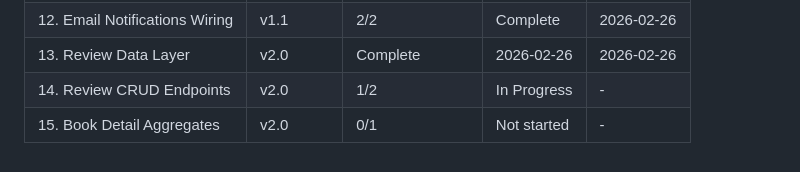
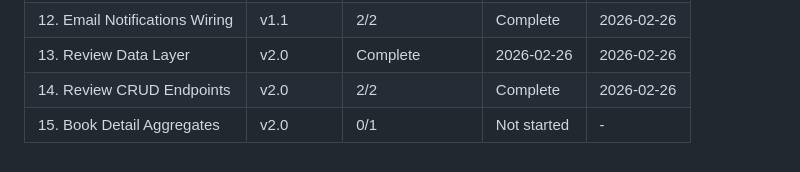
Before and after one commit to Sushasan11/bookstore, a Markdown page: .planning/ROADMAP.md, the part around one of its changes. Rendered like a GitHub page.

```diff
--- a/.planning/ROADMAP.md
+++ b/.planning/ROADMAP.md
@@ -105,5 +105,5 @@ Plans:
 | 11. Pre-booking | v1.1 | 2/2 | Complete | 2026-02-26 |
 | 12. Email Notifications Wiring | v1.1 | 2/2 | Complete | 2026-02-26 |
 | 13. Review Data Layer | v2.0 | Complete    | 2026-02-26 | 2026-02-26 |
-| 14. Review CRUD Endpoints | v2.0 | 1/2 | In Progress | - |
+| 14. Review CRUD Endpoints | v2.0 | 2/2 | Complete | 2026-02-26 |
 | 15. Book Detail Aggregates | v2.0 | 0/1 | Not started | - |
```
Also changed, not shown: other parts of .planning/ROADMAP.md (+1 -1 lines), .planning/STATE.md (+11 -5 lines), 1 other file.
